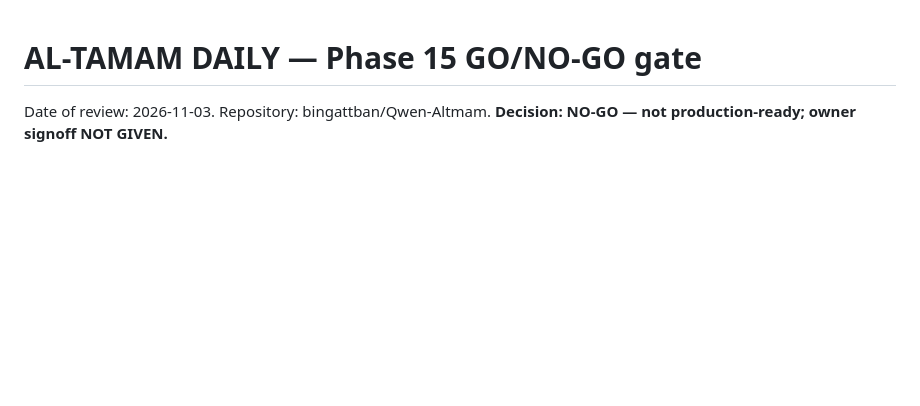
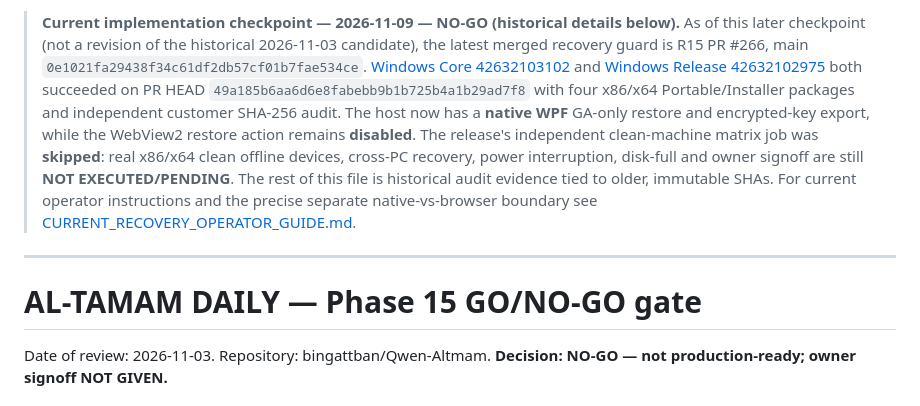
Before and after one commit to bingattban/Qwen-Altmam, a Markdown page: docs/release/GO_NO_GO.md, the part around the change. Rendered like a GitHub page; blank space fills up the shorter version.

Commit message:
docs(r16): correct live native-vs-browser recovery status in GO_NO_GO.md

```diff
--- a/docs/release/GO_NO_GO.md
+++ b/docs/release/GO_NO_GO.md
@@ -1,3 +1,7 @@
+> **Current implementation checkpoint — 2026-11-09 — NO-GO (historical details below).** As of this later checkpoint (not a revision of the historical 2026-11-03 candidate), the latest merged recovery guard is R15 PR #266, main `0e1021fa29438f34c61df2db57cf01b7fae534ce`. [Windows Core 42632103102](https://github.com/bingattban/Qwen-Altmam/actions/runs/42632103102) and [Windows Release 42632102975](https://github.com/bingattban/Qwen-Altmam/actions/runs/42632102975) both succeeded on PR HEAD `49a185b6aa6d6e8fabebb9b1b725b4a1b29ad7f8` with four x86/x64 Portable/Installer packages and independent customer SHA-256 audit. The host now has a **native WPF** GA-only restore and encrypted-key export, while the WebView2 restore action remains **disabled**. The release's independent clean-machine matrix job was **skipped**: real x86/x64 clean offline devices, cross-PC recovery, power interruption, disk-full and owner signoff are still **NOT EXECUTED/PENDING**. The rest of this file is historical audit evidence tied to older, immutable SHAs. For current operator instructions and the precise separate native-vs-browser boundary see [CURRENT_RECOVERY_OPERATOR_GUIDE.md](../support/CURRENT_RECOVERY_OPERATOR_GUIDE.md).
+
+---
+
 # AL-TAMAM DAILY — Phase 15 GO/NO-GO gate
 Date of review: 2026-11-03. Repository: bingattban/Qwen-Altmam.
 **Decision: NO-GO — not production-ready; owner signoff NOT GIVEN.**
```
